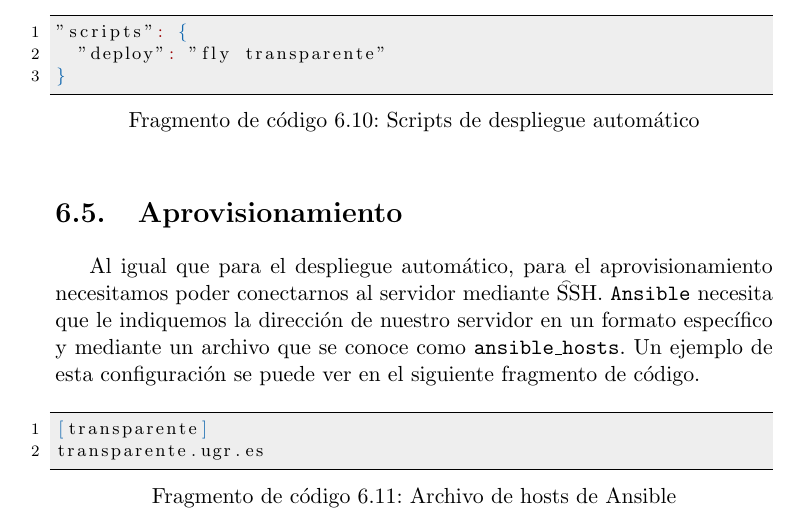
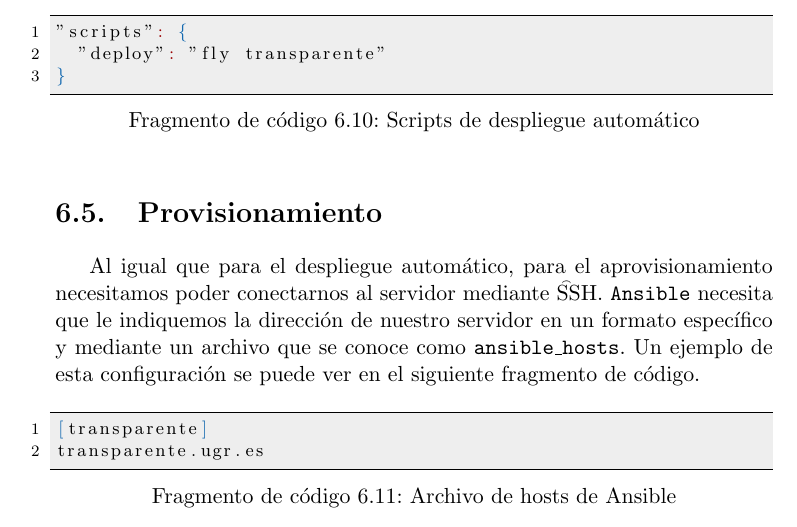
Before and after one commit to germaaan/TFG, a LaTeX book (text/proyecto.tex, which reads text/capitulos/06_Implementacion.tex): part of page 72 of 93, cut so that both start at the same text. Compiled offline with pdfLaTeX.

Commit message:
¡Se dice provisionamiento @germaaan

```diff
--- a/text/capitulos/06_Implementacion.tex
+++ b/text/capitulos/06_Implementacion.tex
@@ -347,7 +347,7 @@ Al finalizar el despliegue el portal estará operativo como lo estaría normalme
 }
 \end{lstlisting}
 
-\section{Aprovisionamiento}
+\section{Provisionamiento}
 
 Al igual que para el despliegue automático, para el aprovisionamiento necesitamos poder conectarnos al servidor mediante {\t SSH}. {\tt Ansible} necesita que le indiquemos la dirección de nuestro servidor en un formato específico y mediante un archivo que se conoce como {\tt ansible\_hosts}. Un ejemplo de esta configuración se puede ver en el siguiente fragmento de código.
 
```
